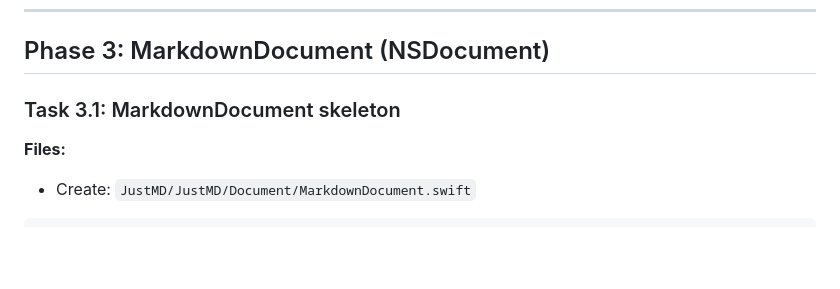
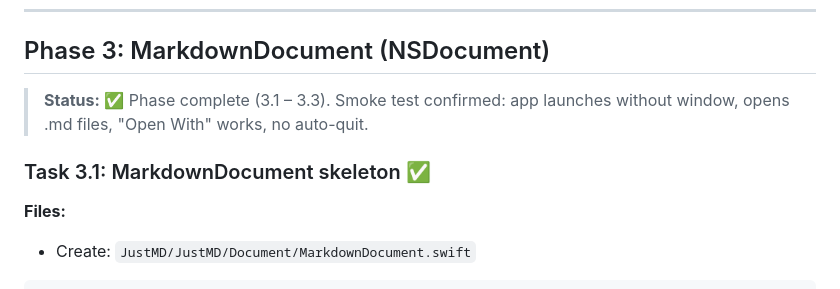
Before and after one commit to yuraist/just-md, a Markdown page: docs/plans/2026-04-18-just-md-implementation.md, the part around one of its changes. GitHub-like rendering; blank space fills up the shorter version.

Commit message:
docs: mark Phase 3 (NSDocument) complete in plan

```diff
--- a/docs/plans/2026-04-18-just-md-implementation.md
+++ b/docs/plans/2026-04-18-just-md-implementation.md
@@ -366,7 +366,9 @@ Commit per sub-step: `feat(theme): ThemeStore <operation>`.
 
 ## Phase 3: MarkdownDocument (NSDocument)
 
-### Task 3.1: MarkdownDocument skeleton
+> **Status:** ✅ Phase complete (3.1 – 3.3). Smoke test confirmed: app launches without window, opens .md files, "Open With" works, no auto-quit.
+
+### Task 3.1: MarkdownDocument skeleton ✅
 
 **Files:**
 - Create: `JustMD/JustMD/Document/MarkdownDocument.swift`
```
Also changed, not shown: other parts of docs/plans/2026-04-18-just-md-implementation.md (+2 -2 lines).
